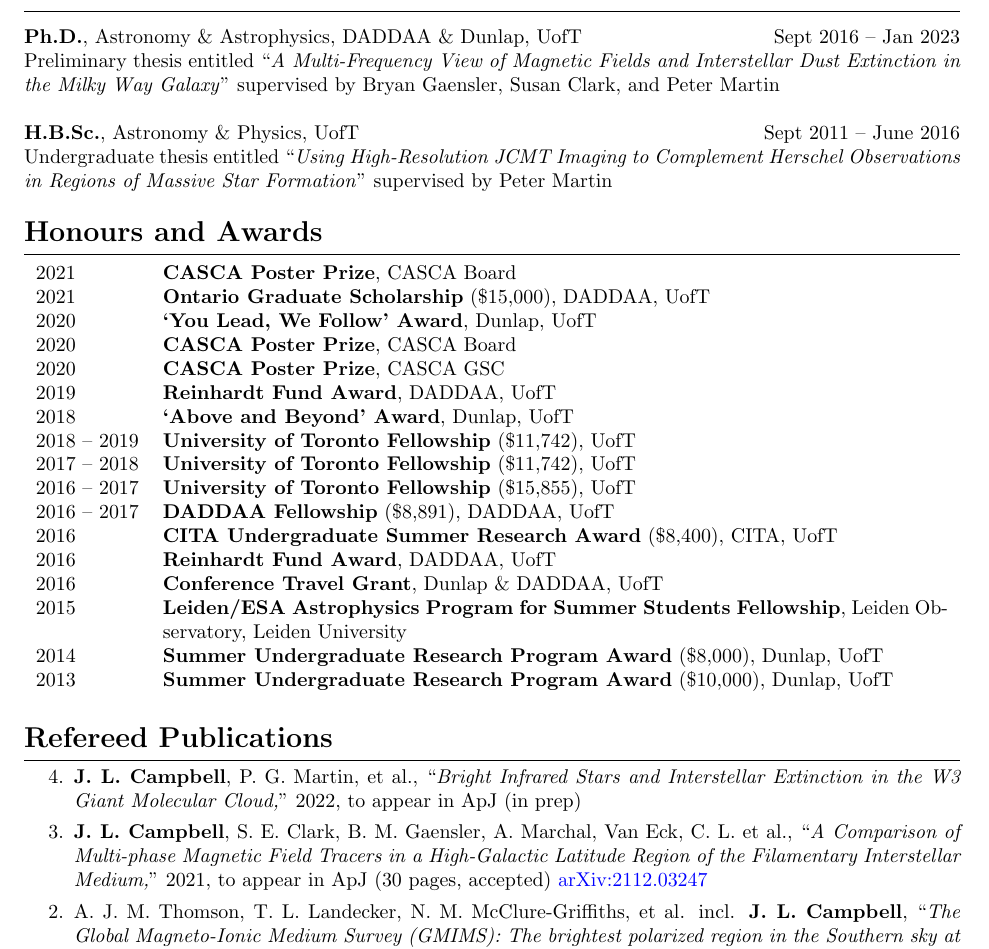
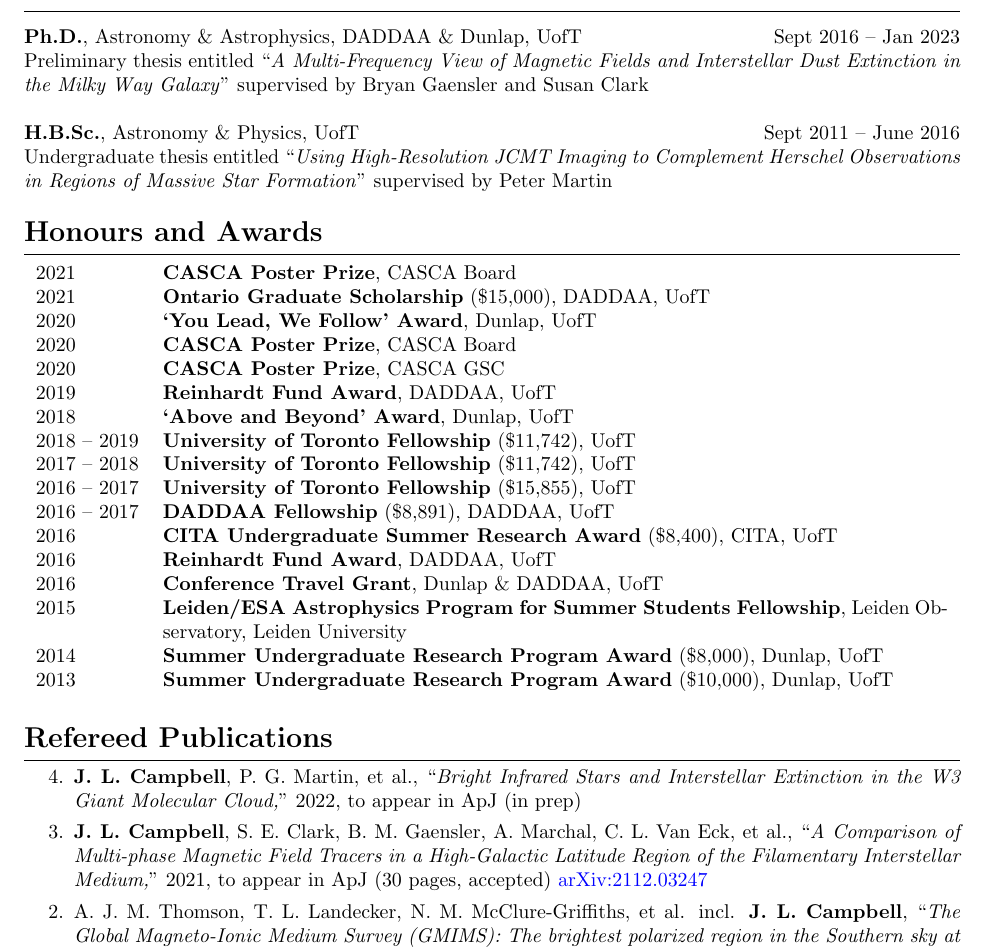
Before and after one commit to jessicacampbell-astro/cv, a LaTeX CV (cv.tex): part of page 1 of 3, cut so that both start at the same text. Compiled offline with pdfLaTeX.

Commit message:
Update CV.

```diff
--- a/cv.tex
+++ b/cv.tex
@@ -63,7 +63,7 @@ Galactic magnetism; multi-phase interstellar medium; radio polarization; dust ex
 \vspace{-20pt} % Gap between title and text
 
 {\bf Ph.D.}, Astronomy \& Astrophysics, DADDAA \& Dunlap, UofT \hfill Sept 2016 -- Jan 2023 \\
-Preliminary thesis entitled ``\textit{A Multi-Frequency View of Magnetic Fields and Interstellar Dust Extinction in the Milky Way Galaxy}'' supervised by Bryan Gaensler, Susan Clark, and Peter Martin
+Preliminary thesis entitled ``\textit{A Multi-Frequency View of Magnetic Fields and Interstellar Dust Extinction in the Milky Way Galaxy}'' supervised by Bryan Gaensler and Susan Clark
 
 {\bf H.B.Sc.}, Astronomy \& Physics, UofT \hfill Sept 2011 -- June 2016 \\
 Undergraduate thesis entitled ``\textit{Using High-Resolution JCMT Imaging to Complement Herschel Observations in Regions of Massive Star Formation}'' supervised by Peter Martin
@@ -129,7 +129,7 @@ Undergraduate thesis entitled ``\textit{Using High-Resolution JCMT Imaging to Co
 \itemsep-1em
 	%\item J. L. West, \textbf{J. L. Campbell}, [2 authors], P. Singh, et al., ``\textit{The Filamentary Structure G182.5-4.0 and its Connection to the Coherent Magnetic Field in the Outer Galaxy,}" 2021, to appear in ApJL (in prep) \\
 	\item \textbf{J. L. Campbell}, P. G. Martin, et al., ``\textit{Bright Infrared Stars and Interstellar Extinction in the W3 Giant Molecular Cloud,}" 2022, to appear in ApJ (in prep) \\
-	\item \textbf{J. L. Campbell}, S. E. Clark, B. M. Gaensler, A. Marchal, Van Eck, C. L. et al., ``\textit{A Comparison of Multi-phase Magnetic Field Tracers in a High-Galactic Latitude Region of the Filamentary Interstellar Medium,}" 2021, to appear in ApJ (30 pages, accepted) \href{https://ui.adsabs.harvard.edu/abs/2021arXiv211203247C/abstract}{arXiv:2112.03247}  \\
+	\item \textbf{J. L. Campbell}, S. E. Clark, B. M. Gaensler, A. Marchal, C. L. Van Eck, et al., ``\textit{A Comparison of Multi-phase Magnetic Field Tracers in a High-Galactic Latitude Region of the Filamentary Interstellar Medium,}" 2021, to appear in ApJ (30 pages, accepted) \href{https://ui.adsabs.harvard.edu/abs/2021arXiv211203247C/abstract}{arXiv:2112.03247}  \\
 	\item A. J. M. Thomson, T. L. Landecker, N. M. McClure-Griffiths, et al. incl. \textbf{J. L. Campbell}, ``\textit{The Global Magneto-Ionic Medium Survey (GMIMS): The brightest polarized region in the Southern sky at 75 cm and its implications for Radio Loop II,}" \href{https://ui.adsabs.harvard.edu/abs/2021arXiv210612595T/abstract}{2021, MNRAS, 507, 3495T} (24 pages) \\
 	\item \textbf{J. L. Campbell}, R. K. Friesen, P. G. Martin et al., ``\textit{Contraction Signatures Toward Dense Cores in the Perseus Molecular Cloud,}" \href{https://ui.adsabs.harvard.edu/abs/2016ApJ...819..143C/abstract}{2016, ApJ, 819, 143C} (17 pages)
 \end{enumerate}
```
Also changed, not shown: cv.pdf, 2 other files.
